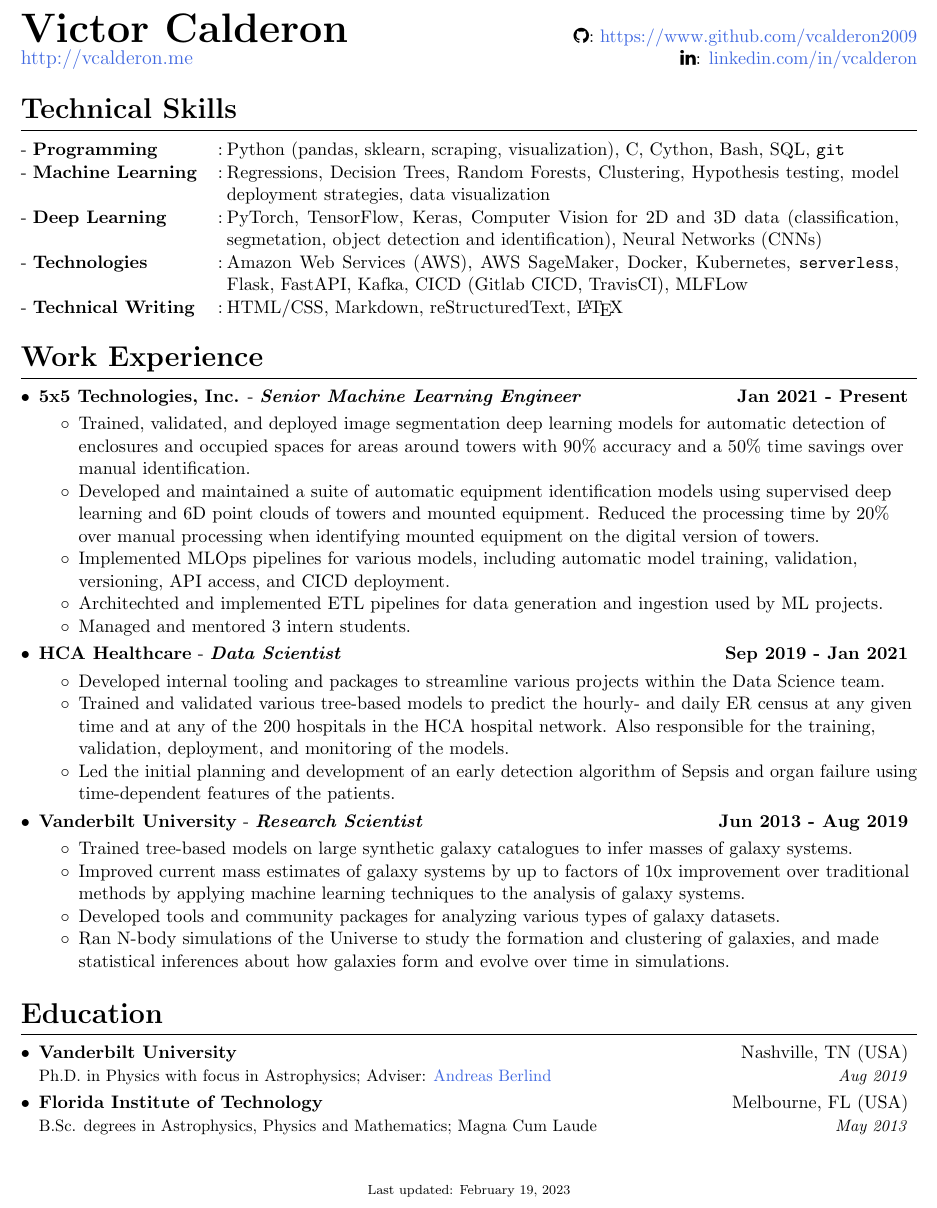
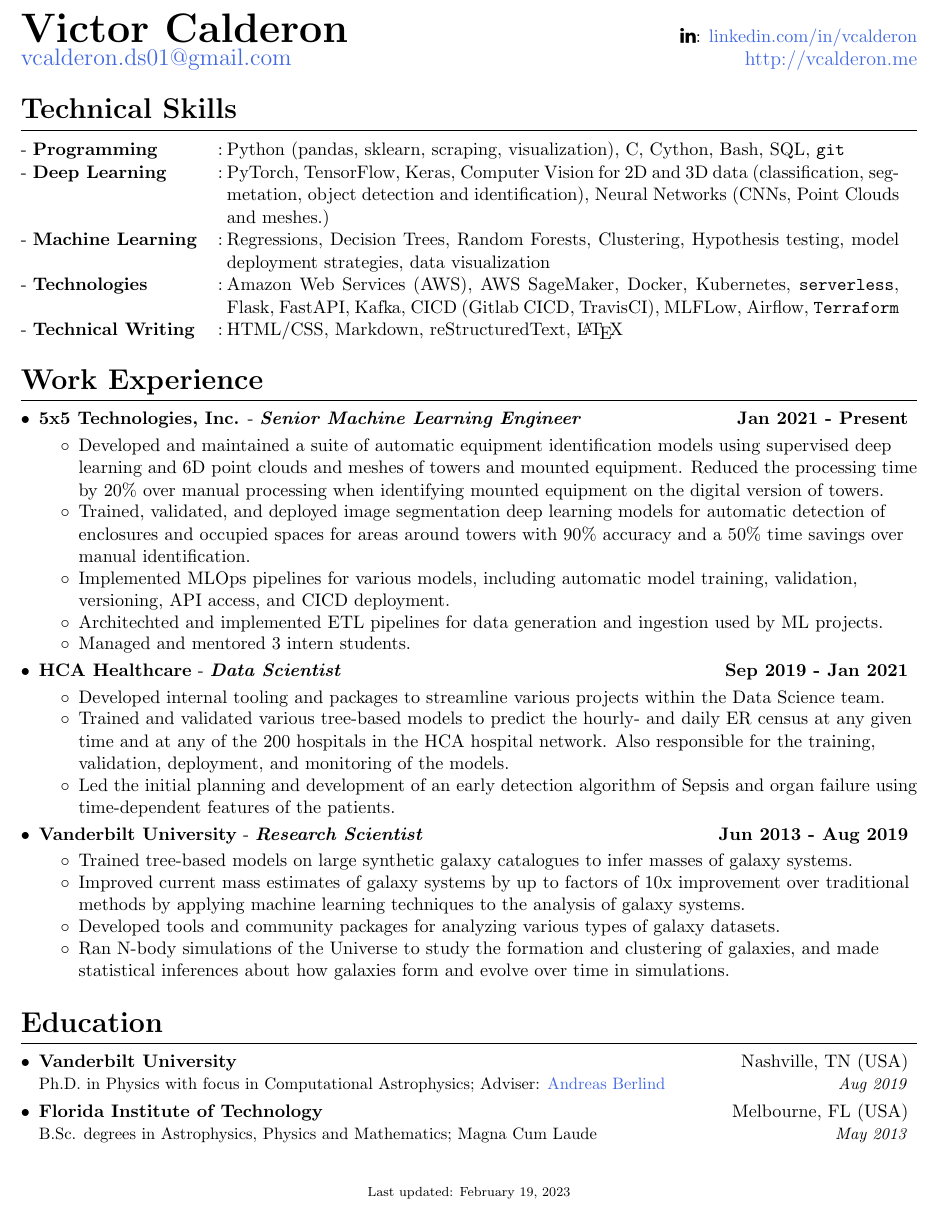
Before and after one commit to vcalderon2009/resume, a LaTeX CV (resume/Victor_F_Calderon/Victor_F_Calderon_Resume.tex): part of the page, cut so that both start at the same text. Compiled offline with pdfLaTeX.

Commit message:
Updated Resume to include email address. Also updated the header of th resume

```diff
--- a/resume/Victor_F_Calderon/Victor_F_Calderon_Resume.tex
+++ b/resume/Victor_F_Calderon/Victor_F_Calderon_Resume.tex
@@ -154,6 +154,9 @@
 % --- Name of the person
 \newcommand{\myname}{Victor Calderon}
 
+% --- Email address
+\newcommand{\myemail}{\href{mailto:vcalderon.ds01@gmail.com}{vcalderon.ds01@gmail.com}}
+
 % --- Hyperlink-related
 % NOTE: For reference: https://www.overleaf.com/learn/latex/Using_colours_in_LaTeX
 \newcommand{\hyperlinkColor}{NavyBlue}
@@ -207,16 +210,16 @@
 \begin{document}
 
 % ------------------------------------HEADING----------------------------------
-\begin{tabular*}{\textwidth}{l@{\extracolsep{\fill}}r}
-  % -- Name and email address
-  \textbf{{\SizeTitleName \myname}} &
-  % \textbf{\href{\mywebsite}{\SizeTitleName \myname}} &
-  % -- Github
-  \faGithub: \href{\githuburl}{\@\githuburl} \\
-  % -- Personal website
-  {\large\href{\mywebsite}{\mywebsite}} &
+\begin{tabular*}{\textwidth}{l@{\extracolsep{\fill}}l@{\extracolsep{\fill}}r}
+  % -- Name
+  \textbf{{\SizeTitleName \myname}} & &
   % -- LinkedIn
   \faLinkedin: \href{\linkedinwebsite}{\linkedinshort}\\
+  % -- Email address
+  {\Large\myemail} & &
+  % -- Personal website
+  {\large\href{\mywebsite}{\mywebsite}}\\
+  %
 \end{tabular*}
 
 %--------------------------------PROJECTS--------------------------------------
@@ -251,6 +254,13 @@
       SQL,
       \texttt{git}
     }
+    % --- Deep Learning
+    \skillItem{Deep Learning}{
+      PyTorch, TensorFlow, Keras,
+      Computer Vision for 2D and 3D data (classification, segmetation,
+      object detection and identification),
+      Neural Networks (CNNs, Point Clouds and meshes.)
+    }
     % --- Data Science and machine learning
     \skillItem{Machine Learning}{
       Regressions,
@@ -260,13 +270,6 @@
       model deployment strategies,
       data visualization
     }
-    % --- Deep Learning
-    \skillItem{Deep Learning}{
-      PyTorch, TensorFlow, Keras,
-      Computer Vision for 2D and 3D data (classification, segmetation,
-      object detection and identification),
-      Neural Networks (CNNs)
-    }
     % --- Technologies
     \skillItem{Technologies}{
       Amazon Web Services (AWS), AWS SageMaker, Docker, Kubernetes,
@@ -274,7 +277,7 @@
       Flask, FastAPI,
       Kafka,
       CICD (Gitlab CICD, TravisCI),
-      MLFLow
+      MLFLow, Airflow, \texttt{Terraform}
     }
     % --- Technical Writing
     \skillItem{Technical Writing}{
@@ -307,18 +310,18 @@
       \resumeItemListStart
       %
       \workExperienceBullet{
+        Developed and maintained a suite of automatic equipment identification
+        models using supervised deep learning and 6D point clouds and meshes of
+        towers and mounted equipment. Reduced the processing time by 20\% over
+        manual processing when identifying mounted equipment on the digital
+        version of towers.
+      }
+      %
+      \workExperienceBullet{
         Trained, validated, and deployed image segmentation deep learning
         models for automatic detection of enclosures and occupied spaces for
         areas around towers with 90\% accuracy and a 50\% time savings over
         manual identification.
-      }
-      %
-      \workExperienceBullet{
-        Developed and maintained a suite of automatic equipment identification
-        models using supervised deep learning and 6D point clouds of towers
-        and mounted equipment. Reduced the processing time by 20\% over manual
-        processing when identifying mounted equipment on the digital version
-        of towers.
       }
       %
       \workExperienceBullet{
@@ -415,7 +418,7 @@
   % ---- Grad School
     \resumeSubheading
     {Vanderbilt University}{Nashville, TN (USA)}
-    {Ph.D. in Physics with focus in Astrophysics;
+    {Ph.D. in Physics with focus in Computational Astrophysics;
     Adviser: \aberlind}{Aug 2019}
     % {Understanding the Galaxy-Halo connection through galaxy group catalogues}
     % {\href{https://www.overleaf.com/read/ngzgrthrnrcj}{\faLink}}
```
